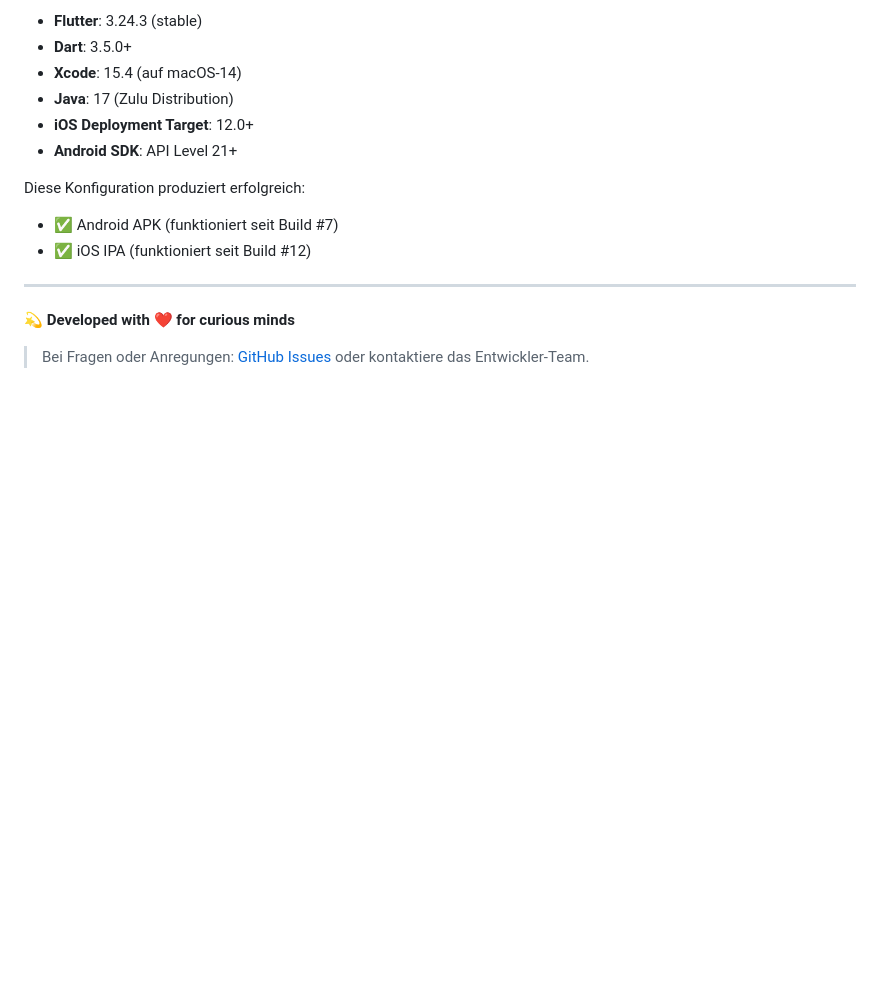
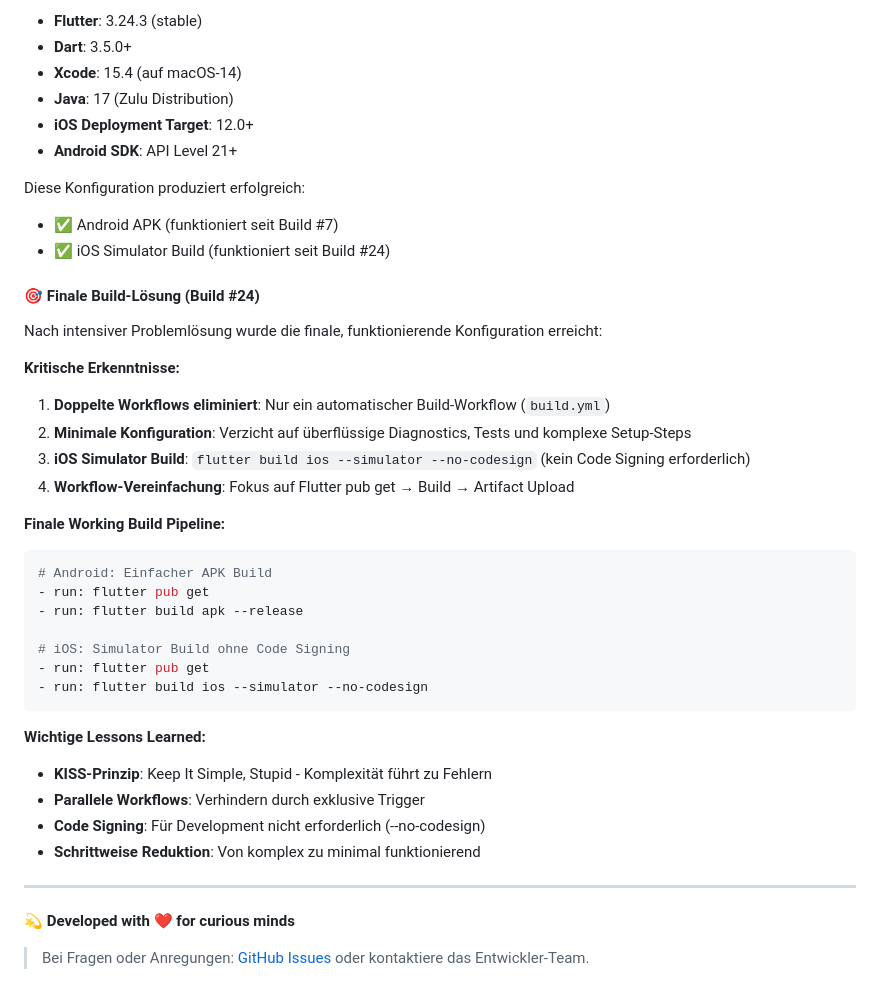
Before and after one commit to mofizl/lumengarten-app, a Markdown page: README.md, the part around the change. Rendered like a GitHub page; blank space fills up the shorter version.

Commit message:
docs: Update README with successful iOS build solution details

````diff
--- a/README.md
+++ b/README.md
@@ -628,7 +628,34 @@ flutter build apk --release        # Test build
 
 Diese Konfiguration produziert erfolgreich:
 - ✅ Android APK (funktioniert seit Build #7)
-- ✅ iOS IPA (funktioniert seit Build #12)
+- ✅ iOS Simulator Build (funktioniert seit Build #24)
+
+#### 🎯 Finale Build-Lösung (Build #24)
+
+Nach intensiver Problemlösung wurde die finale, funktionierende Konfiguration erreicht:
+
+**Kritische Erkenntnisse:**
+1. **Doppelte Workflows eliminiert**: Nur ein automatischer Build-Workflow (`build.yml`)
+2. **Minimale Konfiguration**: Verzicht auf überflüssige Diagnostics, Tests und komplexe Setup-Steps
+3. **iOS Simulator Build**: `flutter build ios --simulator --no-codesign` (kein Code Signing erforderlich)
+4. **Workflow-Vereinfachung**: Fokus auf Flutter pub get → Build → Artifact Upload
+
+**Finale Working Build Pipeline:**
+```yaml
+# Android: Einfacher APK Build
+- run: flutter pub get
+- run: flutter build apk --release
+
+# iOS: Simulator Build ohne Code Signing
+- run: flutter pub get
+- run: flutter build ios --simulator --no-codesign
+```
+
+**Wichtige Lessons Learned:**
+- **KISS-Prinzip**: Keep It Simple, Stupid - Komplexität führt zu Fehlern
+- **Parallele Workflows**: Verhindern durch exklusive Trigger
+- **Code Signing**: Für Development nicht erforderlich (--no-codesign)
+- **Schrittweise Reduktion**: Von komplex zu minimal funktionierend
 
 ---
 
````
